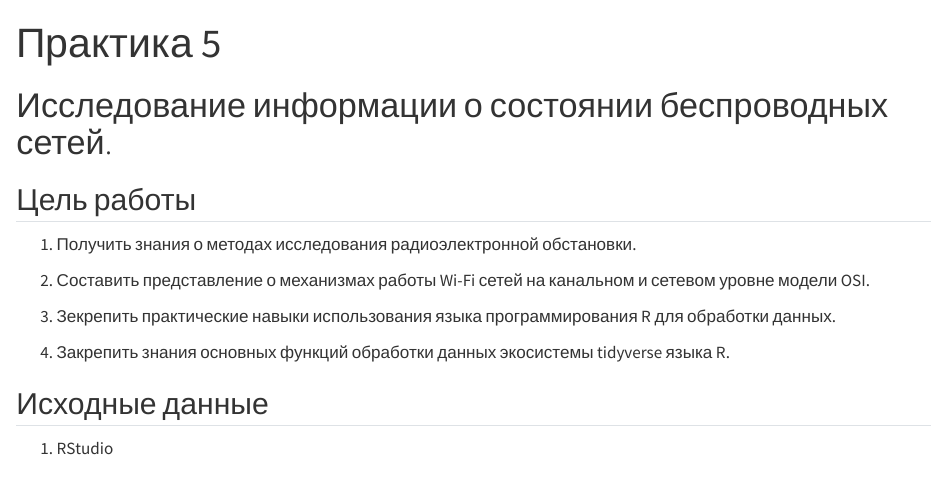
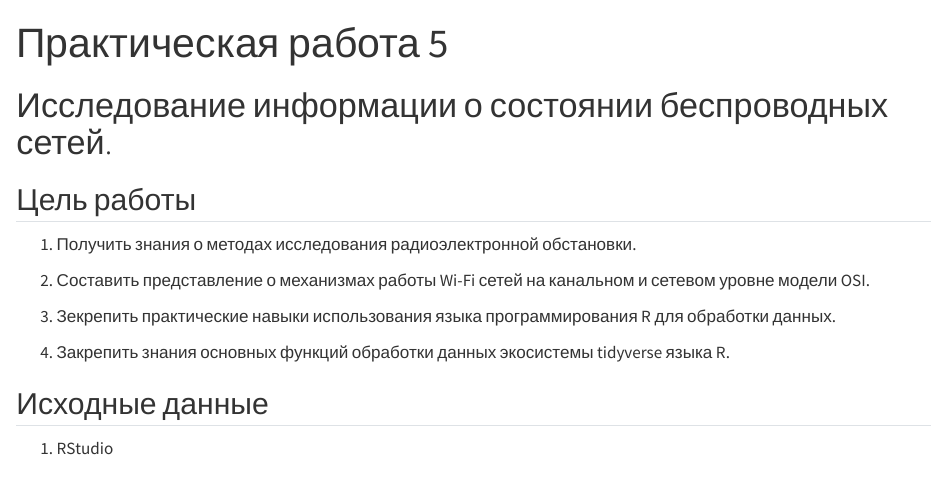
Before and after one commit to alexsndrovandrey1/R_7sem, a Quarto document (PR5/README.qmd): the page in a window 1100 px wide, from its top. Rendered offline with R 4.5, knitr and Pandoc in place of Quarto, with nearby package versions; drawn as R Markdown's standard HTML page in place of the format the file asks for.

Commit message:
fix .qmd

```diff
--- a/PR5/README.qmd
+++ b/PR5/README.qmd
@@ -1,5 +1,5 @@
 ---
-title: "Практика 5"
+title: "Практическая работа 5"
 format:
   md:
     output-file: README.md
```
